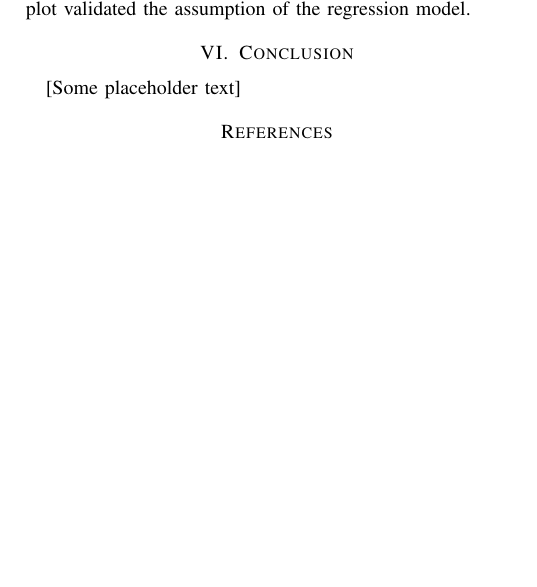
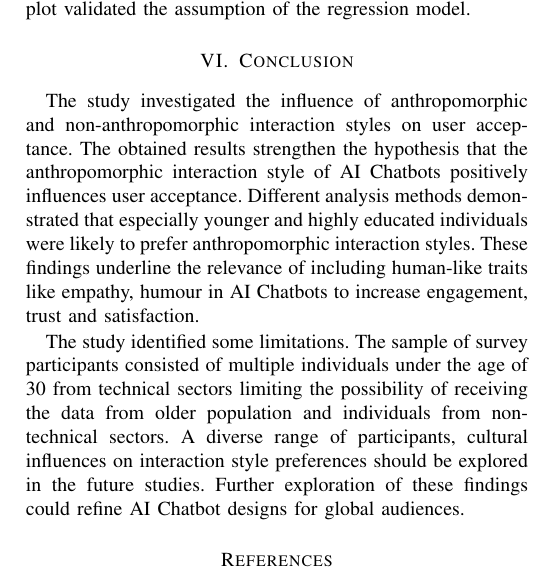
Before and after one commit to parajuliaryan/Scientific_Paper_AI_Chatbot_Acceptance, a LaTeX paper (Parajuli_Aryan_Draftpaper.tex): part of one column of page 4 of 4, cut so that both start at the same text, the shorter picture padded with empty space. Compiled offline with pdfLaTeX.

Commit message:
conclusion

```diff
--- a/Parajuli_Aryan_Draftpaper.tex
+++ b/Parajuli_Aryan_Draftpaper.tex
@@ -189,7 +189,9 @@ We performed a multiple regression analysis to investigate the influence of inte
 
 
 \section{Conclusion}
- [Some placeholder text]
+The study investigated the influence of anthropomorphic and non-anthropomorphic interaction styles on user acceptance. The obtained results strengthen the hypothesis that the anthropomorphic interaction style of AI Chatbots positively influences user acceptance. Different analysis methods demonstrated that especially younger and highly educated individuals were likely to prefer anthropomorphic interaction styles. These findings underline the relevance of including human-like traits like empathy, humour in AI Chatbots to increase engagement, trust and satisfaction. \par
+The study identified some limitations. The sample of survey participants consisted of multiple individuals under the age of 30 from technical sectors limiting the possibility of receiving the data from older population and individuals from non-technical sectors. A diverse range of participants, cultural influences on interaction style preferences should be explored in the future studies. Further exploration of these findings could refine AI Chatbot designs for global audiences.
+
 
 
 \begin{thebibliography}{00}
```
Also changed, not shown: Parajuli_Aryan_Draftpaper.pdf, 3 other files.
